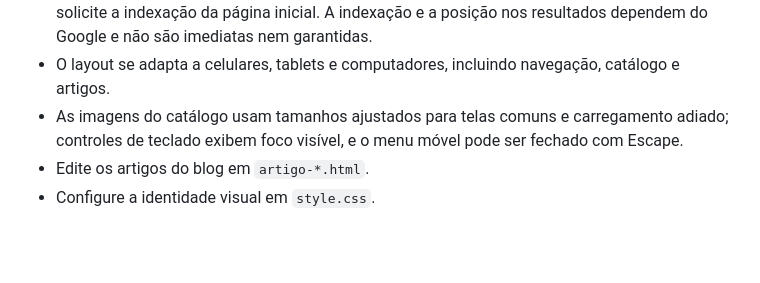
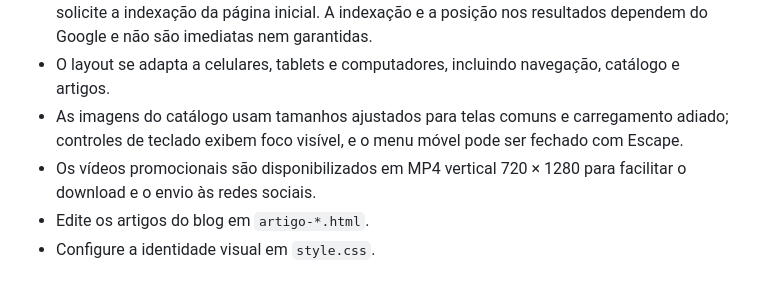
Before and after one commit to Bem-Presente/Bem-Presente, a Markdown page: README.md, the part around the change. Drawn GitHub-style; blank space fills up the shorter version.

Commit message:
Document compact promo video format
Co-authored-by: Copilot <223556219+Copilot@users.noreply.github.com>

```diff
--- a/README.md
+++ b/README.md
@@ -17,6 +17,7 @@ Site estático pronto para uso e publicação gratuita.
 - O SEO básico informa a marca `Bem Presente`, inclui URLs canônicas nas páginas principais e lista as páginas públicas em `sitemap.xml`, referenciado por `robots.txt`. Para pedir a indexação ao Google, adicione o domínio `lojabempresente.com.br` no Google Search Console, conclua a verificação de propriedade, envie `https://lojabempresente.com.br/sitemap.xml` e solicite a indexação da página inicial. A indexação e a posição nos resultados dependem do Google e não são imediatas nem garantidas.
 - O layout se adapta a celulares, tablets e computadores, incluindo navegação, catálogo e artigos.
 - As imagens do catálogo usam tamanhos ajustados para telas comuns e carregamento adiado; controles de teclado exibem foco visível, e o menu móvel pode ser fechado com Escape.
+- Os vídeos promocionais são disponibilizados em MP4 vertical 720 × 1280 para facilitar o download e o envio às redes sociais.
 - Edite os artigos do blog em `artigo-*.html`.
 - Configure a identidade visual em `style.css`.
 
```
